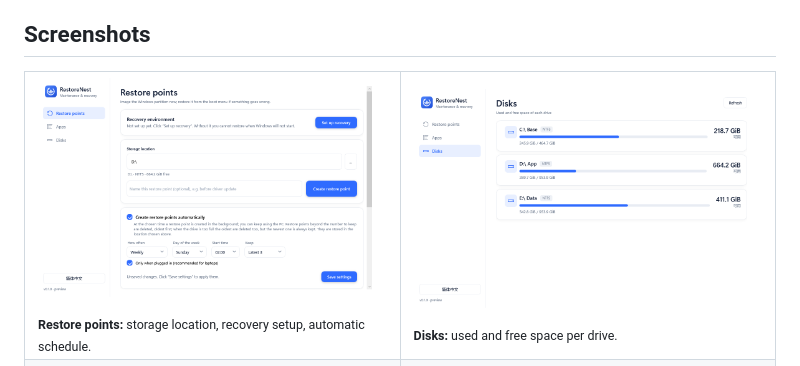
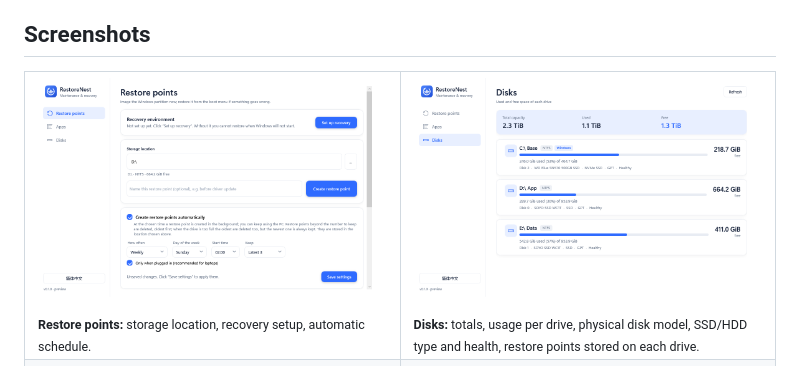
Before and after one commit to AMark-CS/RestoreNest, a Markdown page: README.md, the part around the change. GitHub-like rendering; pictures changed too: docs/img/app/disks-en.png.

Commit message:
feat(ui): richer disk overview (totals, usage tiers, physical disk model/type/health, restore points per drive)
Co-Authored-By: Claude Sonnet 5.5 <noreply@anthropic.com>

```diff
--- a/README.md
+++ b/README.md
@@ -42,7 +42,7 @@
 <table>
   <tr>
     <td width="50%"><img src="docs/img/app/restore-en.png" alt="Restore points page with automatic schedule"><br><sub><b>Restore points:</b> storage location, recovery setup, automatic schedule.</sub></td>
-    <td width="50%"><img src="docs/img/app/disks-en.png" alt="Disk overview"><br><sub><b>Disks:</b> used and free space per drive.</sub></td>
+    <td width="50%"><img src="docs/img/app/disks-en.png" alt="Disk overview"><br><sub><b>Disks:</b> totals, usage per drive, physical disk model, SSD/HDD type and health, restore points stored on each drive.</sub></td>
   </tr>
   <tr>
     <td><img src="docs/img/app/restore-zh.png" alt="还原点页面"><br><sub><b>中文界面：</b>还原点与自动保护。</sub></td>
```
Also changed, not shown: 5 other files.
